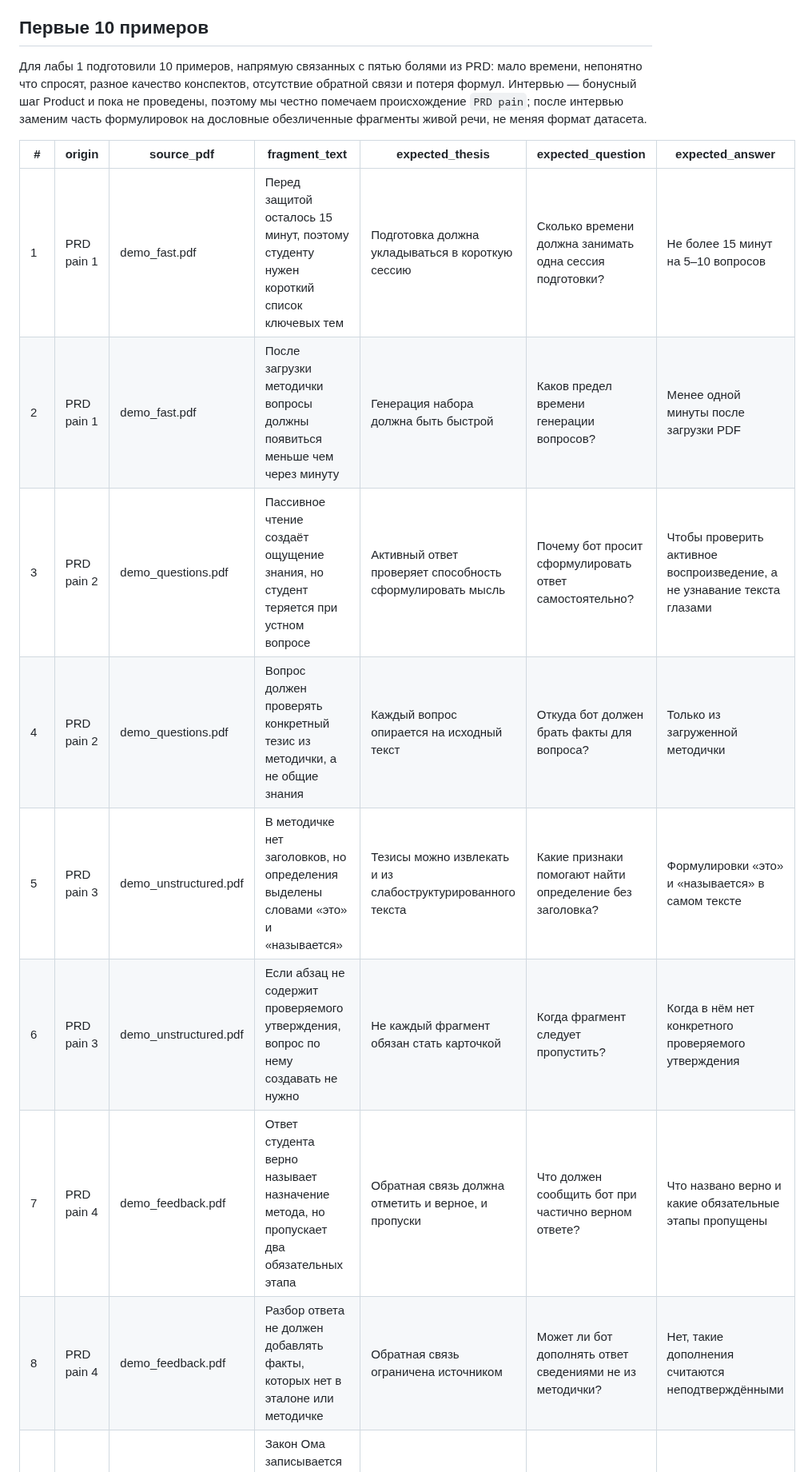
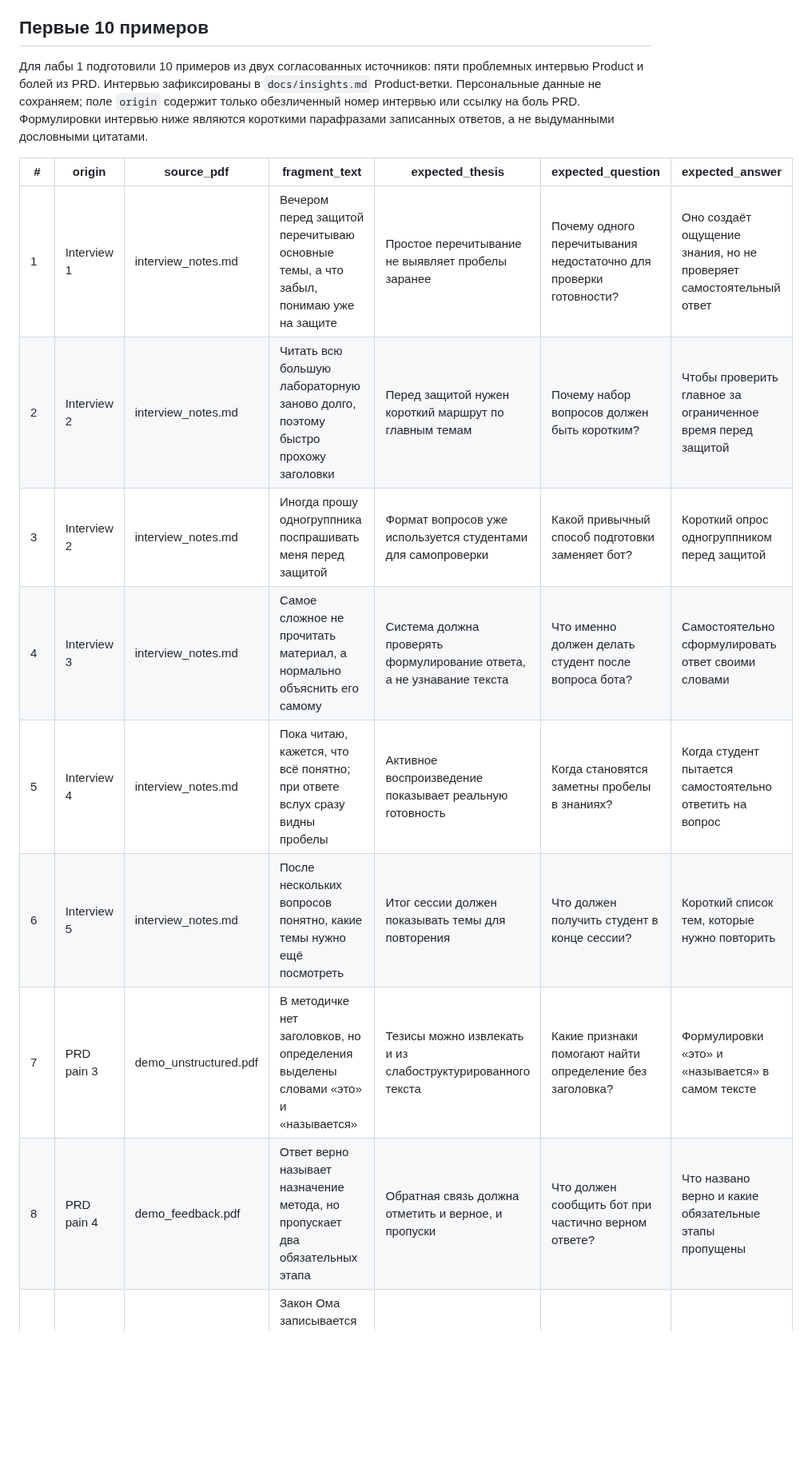
Before and after one commit to vstu-sii/kartochki-dlya-povtoreniya-iz-konspekta-4rnb, a Markdown page: docs/quality/golden-dataset-plan.md, the part around the change. Shown at 80% size. Drawn GitHub-style; blank space fills up the shorter version.

Commit message:
Lab1: align golden examples with interviews
Updated the golden dataset plan to include new examples from interviews and clarified the format and ownership of the dataset.

```diff
--- a/docs/quality/golden-dataset-plan.md
+++ b/docs/quality/golden-dataset-plan.md
@@ -20,17 +20,17 @@ Quality & Safety ведёт файл, обновляет по мере появ
 
 ## Первые 10 примеров
 
-Для лабы 1 подготовили 10 примеров, напрямую связанных с пятью болями из PRD: мало времени, непонятно что спросят, разное качество конспектов, отсутствие обратной связи и потеря формул. Интервью — бонусный шаг Product и пока не проведены, поэтому мы честно помечаем происхождение `PRD pain`; после интервью заменим часть формулировок на дословные обезличенные фрагменты живой речи, не меняя формат датасета.
+Для лабы 1 подготовили 10 примеров из двух согласованных источников: пяти проблемных интервью Product и болей из PRD. Интервью зафиксированы в `docs/insights.md` Product-ветки. Персональные данные не сохраняем; поле `origin` содержит только обезличенный номер интервью или ссылку на боль PRD. Формулировки интервью ниже являются короткими парафразами записанных ответов, а не выдуманными дословными цитатами.
 
 | # | origin | source_pdf | fragment_text | expected_thesis | expected_question | expected_answer |
 |---|---|---|---|---|---|---|
-| 1 | PRD pain 1 | demo_fast.pdf | Перед защитой осталось 15 минут, поэтому студенту нужен короткий список ключевых тем | Подготовка должна укладываться в короткую сессию | Сколько времени должна занимать одна сессия подготовки? | Не более 15 минут на 5–10 вопросов |
-| 2 | PRD pain 1 | demo_fast.pdf | После загрузки методички вопросы должны появиться меньше чем через минуту | Генерация набора должна быть быстрой | Каков предел времени генерации вопросов? | Менее одной минуты после загрузки PDF |
-| 3 | PRD pain 2 | demo_questions.pdf | Пассивное чтение создаёт ощущение знания, но студент теряется при устном вопросе | Активный ответ проверяет способность сформулировать мысль | Почему бот просит сформулировать ответ самостоятельно? | Чтобы проверить активное воспроизведение, а не узнавание текста глазами |
-| 4 | PRD pain 2 | demo_questions.pdf | Вопрос должен проверять конкретный тезис из методички, а не общие знания | Каждый вопрос опирается на исходный текст | Откуда бот должен брать факты для вопроса? | Только из загруженной методички |
-| 5 | PRD pain 3 | demo_unstructured.pdf | В методичке нет заголовков, но определения выделены словами «это» и «называется» | Тезисы можно извлекать и из слабоструктурированного текста | Какие признаки помогают найти определение без заголовка? | Формулировки «это» и «называется» в самом тексте |
-| 6 | PRD pain 3 | demo_unstructured.pdf | Если абзац не содержит проверяемого утверждения, вопрос по нему создавать не нужно | Не каждый фрагмент обязан стать карточкой | Когда фрагмент следует пропустить? | Когда в нём нет конкретного проверяемого утверждения |
-| 7 | PRD pain 4 | demo_feedback.pdf | Ответ студента верно называет назначение метода, но пропускает два обязательных этапа | Обратная связь должна отметить и верное, и пропуски | Что должен сообщить бот при частично верном ответе? | Что названо верно и какие обязательные этапы пропущены |
-| 8 | PRD pain 4 | demo_feedback.pdf | Разбор ответа не должен добавлять факты, которых нет в эталоне или методичке | Обратная связь ограничена источником | Может ли бот дополнять ответ сведениями не из методички? | Нет, такие дополнения считаются неподтверждёнными |
+| 1 | Interview 1 | interview_notes.md | Вечером перед защитой перечитываю основные темы, а что забыл, понимаю уже на защите | Простое перечитывание не выявляет пробелы заранее | Почему одного перечитывания недостаточно для проверки готовности? | Оно создаёт ощущение знания, но не проверяет самостоятельный ответ |
+| 2 | Interview 2 | interview_notes.md | Читать всю большую лабораторную заново долго, поэтому быстро прохожу заголовки | Перед защитой нужен короткий маршрут по главным темам | Почему набор вопросов должен быть коротким? | Чтобы проверить главное за ограниченное время перед защитой |
+| 3 | Interview 2 | interview_notes.md | Иногда прошу одногруппника поспрашивать меня перед защитой | Формат вопросов уже используется студентами для самопроверки | Какой привычный способ подготовки заменяет бот? | Короткий опрос одногруппником перед защитой |
+| 4 | Interview 3 | interview_notes.md | Самое сложное не прочитать материал, а нормально объяснить его самому | Система должна проверять формулирование ответа, а не узнавание текста | Что именно должен делать студент после вопроса бота? | Самостоятельно сформулировать ответ своими словами |
+| 5 | Interview 4 | interview_notes.md | Пока читаю, кажется, что всё понятно; при ответе вслух сразу видны пробелы | Активное воспроизведение показывает реальную готовность | Когда становятся заметны пробелы в знаниях? | Когда студент пытается самостоятельно ответить на вопрос |
+| 6 | Interview 5 | interview_notes.md | После нескольких вопросов понятно, какие темы нужно ещё посмотреть | Итог сессии должен показывать темы для повторения | Что должен получить студент в конце сессии? | Короткий список тем, которые нужно повторить |
+| 7 | PRD pain 3 | demo_unstructured.pdf | В методичке нет заголовков, но определения выделены словами «это» и «называется» | Тезисы можно извлекать и из слабоструктурированного текста | Какие признаки помогают найти определение без заголовка? | Формулировки «это» и «называется» в самом тексте |
+| 8 | PRD pain 4 | demo_feedback.pdf | Ответ верно называет назначение метода, но пропускает два обязательных этапа | Обратная связь должна отметить и верное, и пропуски | Что должен сообщить бот при частично верном ответе? | Что названо верно и какие обязательные этапы пропущены |
 | 9 | PRD pain 5 | demo_formula.pdf | Закон Ома записывается как I = U / R, где I — ток, U — напряжение, R — сопротивление | Формула и расшифровка обозначений являются одним тезисом | Как записывается закон Ома и что означают символы? | I = U / R; I — ток, U — напряжение, R — сопротивление |
 | 10 | PRD pain 5 | demo_formula.pdf | При удвоении напряжения и неизменном сопротивлении ток по формуле I = U / R удваивается | Из формулы следует зависимость тока от напряжения | Что произойдёт с током при удвоении напряжения и постоянном сопротивлении? | Ток удвоится |
```
